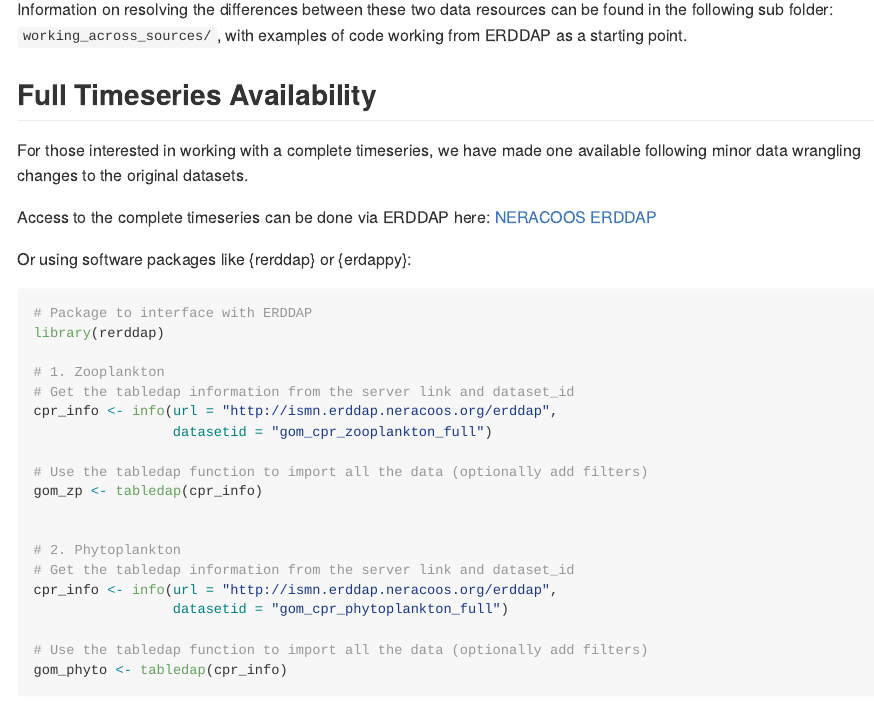
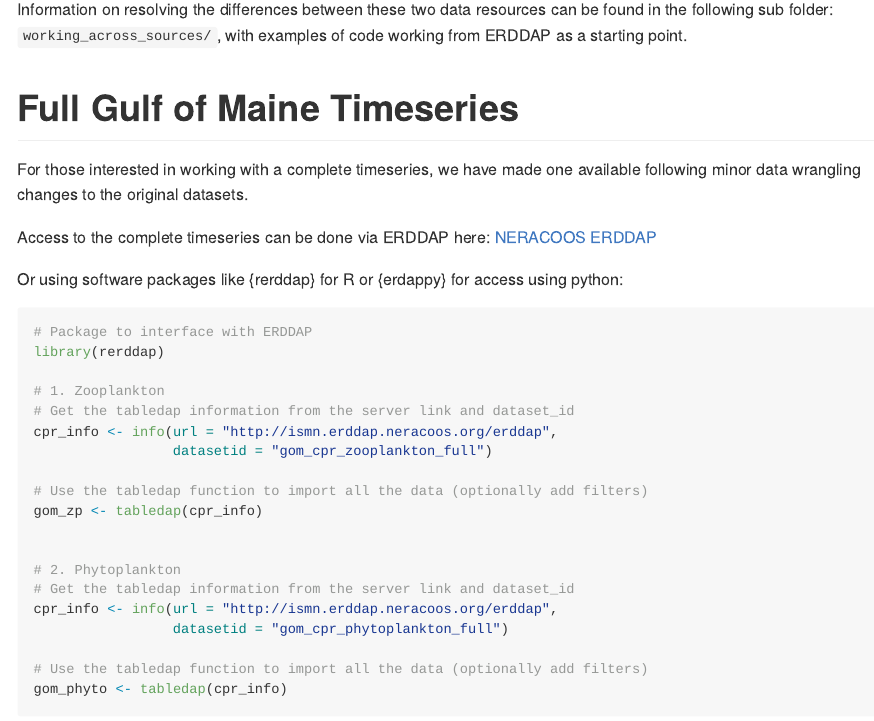
Before and after one commit to gulfofmaine/NERACOOS_CPR_DATA, an R Markdown document (README.Rmd): the page in a window 1100 px wide, from 1570 px down. Rendered offline with R 4.5, knitr and Pandoc, with nearby package versions; some code elsewhere in the file could not run offline.

Commit message:
readme adjustments for github pages

````diff
--- a/README.Rmd
+++ b/README.Rmd
@@ -79,13 +79,13 @@ In addition to unit conversions, there are taxonomic and development stages that
 Information on resolving the differences between these two data resources can be found in the following sub folder: `working_across_sources/`, with examples of code working from ERDDAP as a starting point.
 
 
-## Full Timeseries Availability
+# Full Gulf of Maine Timeseries
 
 For those interested in working with a complete timeseries, we have made one available following minor data wrangling changes to the original datasets.
 
 Access to the complete timeseries can be done via ERDDAP here: [NERACOOS ERDDAP](http://ismn.erddap.neracoos.org/erddap/info/index.html?page=1&itemsPerPage=1000)
 
-Or using software packages like {rerddap} or {erdappy}:
+Or using software packages like {rerddap} for R or {erdappy} for access using python:
 
 ```{r, eval = F, echo = T}
 # Package to interface with ERDDAP
````
Also changed, not shown: README.md, README.Rmd (2 more changed lines).
